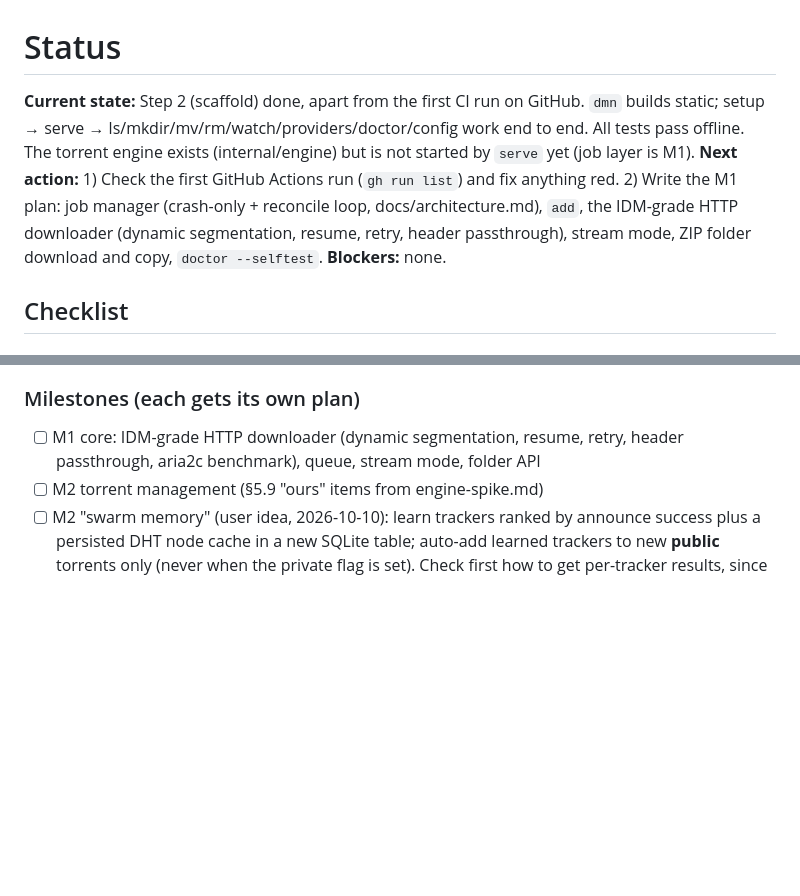
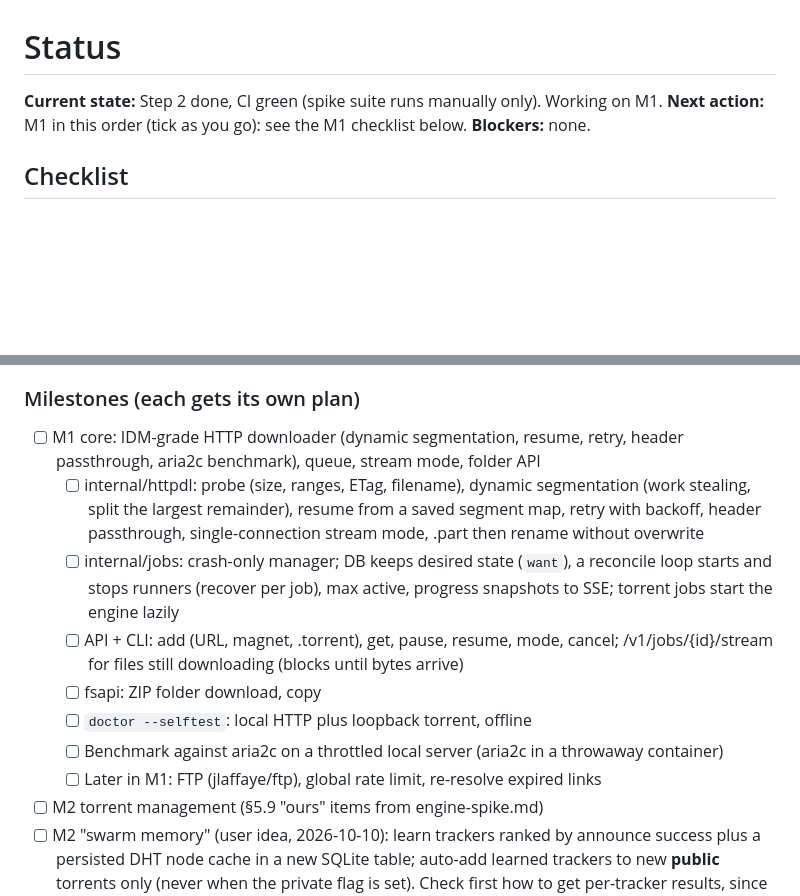
Before and after one commit to sadatdaniel/download_me_not, a Markdown page: docs/STATUS.md, 2 parts joined by grey strips. Drawn GitHub-style; blank space fills up the shorter version.

Commit message:
STATUS: step 2 done, M1 checklist
Co-Authored-By: Claude Opus 5.5 <noreply@anthropic.com>

```diff
--- a/docs/STATUS.md
+++ b/docs/STATUS.md
@@ -1,7 +1,7 @@
 # Status
 
-**Current state:** Step 2 (scaffold) done, apart from the first CI run on GitHub. `dmn` builds static; setup → serve → ls/mkdir/mv/rm/watch/providers/doctor/config work end to end. All tests pass offline. The torrent engine exists (internal/engine) but is not started by `serve` yet (job layer is M1).
-**Next action:** 1) Check the first GitHub Actions run (`gh run list`) and fix anything red. 2) Write the M1 plan: job manager (crash-only + reconcile loop, docs/architecture.md), `add`, the IDM-grade HTTP downloader (dynamic segmentation, resume, retry, header passthrough), stream mode, ZIP folder download and copy, `doctor --selftest`.
+**Current state:** Step 2 done, CI green (spike suite runs manually only). Working on M1.
+**Next action:** M1 in this order (tick as you go): see the M1 checklist below.
 **Blockers:** none.
 
 ## Checklist
@@ -35,6 +35,13 @@
 
 ### Milestones (each gets its own plan)
 - [ ] M1 core: IDM-grade HTTP downloader (dynamic segmentation, resume, retry, header passthrough, aria2c benchmark), queue, stream mode, folder API
+  - [ ] internal/httpdl: probe (size, ranges, ETag, filename), dynamic segmentation (work stealing, split the largest remainder), resume from a saved segment map, retry with backoff, header passthrough, single-connection stream mode, .part then rename without overwrite
+  - [ ] internal/jobs: crash-only manager; DB keeps desired state (`want`), a reconcile loop starts and stops runners (recover per job), max active, progress snapshots to SSE; torrent jobs start the engine lazily
+  - [ ] API + CLI: add (URL, magnet, .torrent), get, pause, resume, mode, cancel; /v1/jobs/{id}/stream for files still downloading (blocks until bytes arrive)
+  - [ ] fsapi: ZIP folder download, copy
+  - [ ] `doctor --selftest`: local HTTP plus loopback torrent, offline
+  - [ ] Benchmark against aria2c on a throttled local server (aria2c in a throwaway container)
+  - [ ] Later in M1: FTP (jlaffaye/ftp), global rate limit, re-resolve expired links
 - [ ] M2 torrent management (§5.9 "ours" items from engine-spike.md)
 - [ ] M2 "swarm memory" (user idea, 2026-10-10): learn trackers ranked by announce success plus a persisted DHT node cache in a new SQLite table; auto-add learned trackers to new **public** torrents only (never when the private flag is set). Check first how to get per-tracker results, since anacrolix has no status API
 - [ ] M3 integrations: yt-dlp, rclone and Drive (device flow, `drive.file`), CertMagic, install.sh, self-update, `pair`
```
